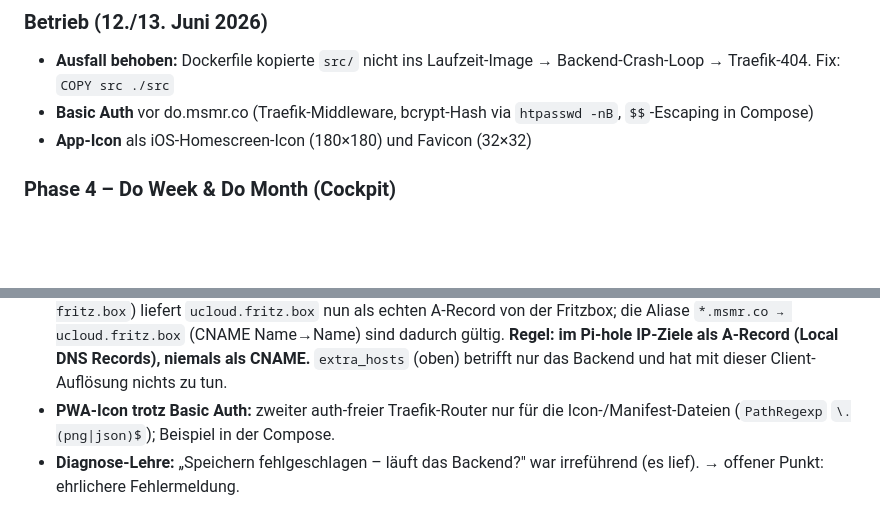
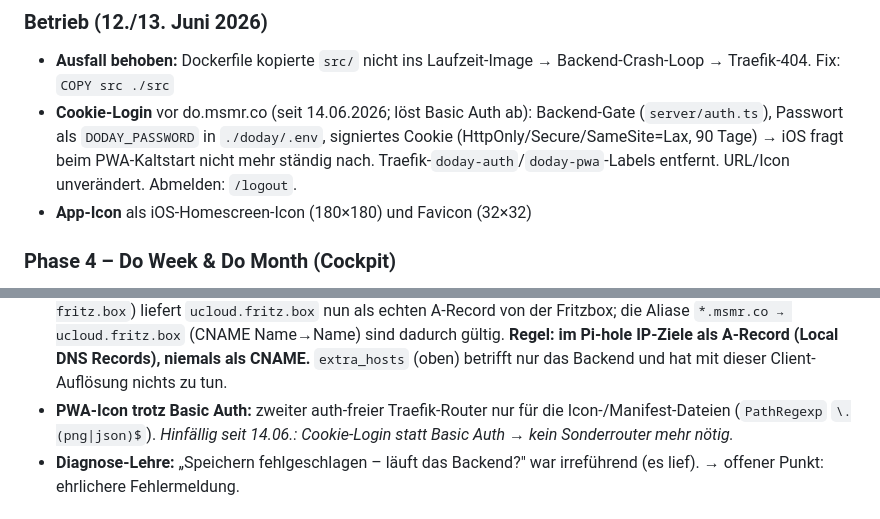
Before and after one commit to 01msmr/doday, a Markdown page: docs/projekt-stand.md, 2 parts joined by grey strips. GitHub-like rendering; blank space fills up the shorter version.

Commit message:
docs: projekt-stand auf Cookie-Login umgestellt (Basic Auth abgelöst)
Co-Authored-By: Claude Opus 4.8 <noreply@anthropic.com>

```diff
--- a/docs/projekt-stand.md
+++ b/docs/projekt-stand.md
@@ -34,8 +34,11 @@ Stand: 13. Juni 2026 · `main` = `05fb117` · 144 Tests grün · live auf https:
 ### Betrieb (12./13. Juni 2026)
 - **Ausfall behoben:** Dockerfile kopierte `src/` nicht ins Laufzeit-Image →
   Backend-Crash-Loop → Traefik-404. Fix: `COPY src ./src`
-- **Basic Auth** vor do.msmr.co (Traefik-Middleware, bcrypt-Hash via
-  `htpasswd -nB`, `$$`-Escaping in Compose)
+- **Cookie-Login** vor do.msmr.co (seit 14.06.2026; löst Basic Auth ab):
+  Backend-Gate (`server/auth.ts`), Passwort als `DODAY_PASSWORD` in `./doday/.env`,
+  signiertes Cookie (HttpOnly/Secure/SameSite=Lax, 90 Tage) → iOS fragt beim
+  PWA-Kaltstart nicht mehr ständig nach. Traefik-`doday-auth`/`doday-pwa`-Labels
+  entfernt. URL/Icon unverändert. Abmelden: `/logout`.
 - **App-Icon** als iOS-Homescreen-Icon (180×180) und Favicon (32×32)
 
 ### Phase 4 – Do Week & Do Month (Cockpit)
@@ -98,7 +101,8 @@ Stand: 13. Juni 2026 · `main` = `05fb117` · 144 Tests grün · live auf https:
   A-Record (Local DNS Records), niemals als CNAME.** `extra_hosts` (oben) betrifft
   nur das Backend und hat mit dieser Client-Auflösung nichts zu tun.
 - **PWA-Icon trotz Basic Auth:** zweiter auth-freier Traefik-Router nur für die
-  Icon-/Manifest-Dateien (`PathRegexp` `\.(png|json)$`); Beispiel in der Compose.
+  Icon-/Manifest-Dateien (`PathRegexp` `\.(png|json)$`). _Hinfällig seit 14.06.:
+  Cookie-Login statt Basic Auth → kein Sonderrouter mehr nötig._
 - **Diagnose-Lehre:** „Speichern fehlgeschlagen – läuft das Backend?" war
   irreführend (es lief). → offener Punkt: ehrlichere Fehlermeldung.
 
```
Also changed, not shown: other parts of docs/projekt-stand.md (+1 -1 lines).
